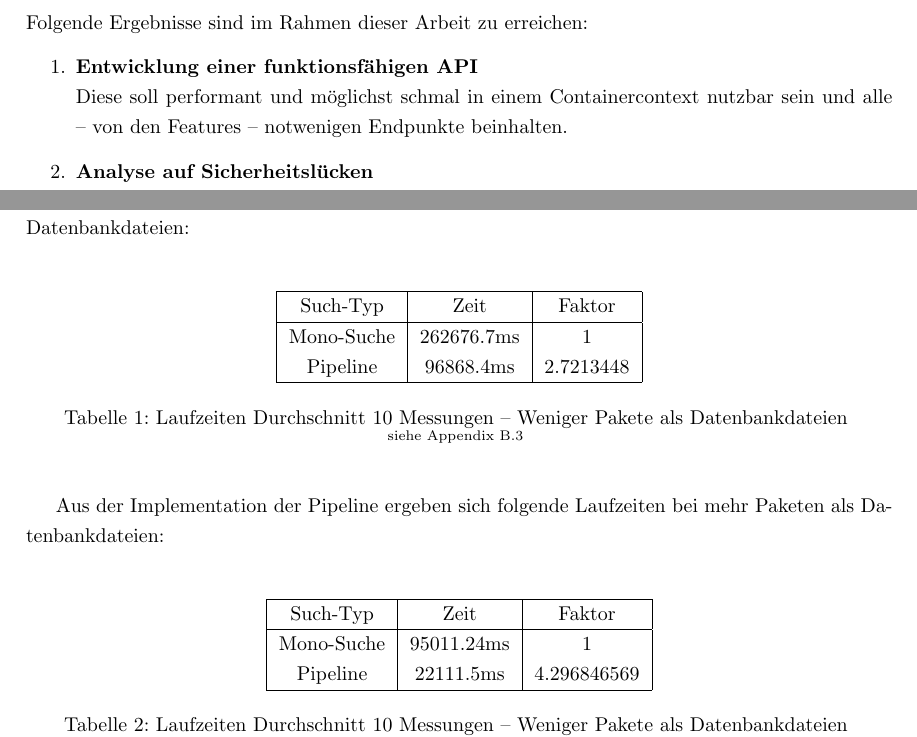
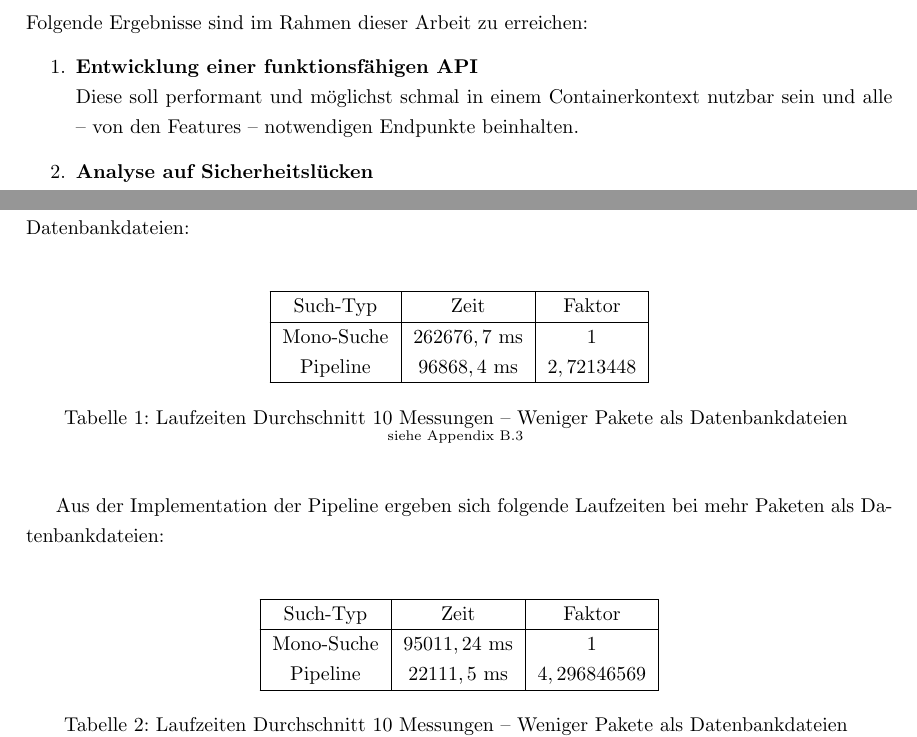
Before and after one commit to KnYL3R/AmIVulnerable, a LaTeX document (documentation/latex/main.tex, which reads documentation/latex/5_concept/results.tex, documentation/latex/6_implementation/pipe_exp.tex): two parts of pages 15 and 30 of 74, joined at a grey line, cut so that both start at the same text. Compiled offline with pdfLaTeX.

Commit message:
some little corrections

```diff
--- a/documentation/latex/5_concept/results.tex
+++ b/documentation/latex/5_concept/results.tex
@@ -2,7 +2,7 @@
     Folgende Ergebnisse sind im Rahmen dieser Arbeit zu erreichen:
     \begin{enumerate}
         \item \textbf{Entwicklung einer funktionsfähigen \ac{API}} \\
-            Diese soll performant und möglichst schmal in einem Containercontext nutzbar sein und alle -- von den Features -- notwenigen Endpunkte beinhalten.
+            Diese soll performant und möglichst schmal in einem Containerkontext nutzbar sein und alle -- von den Features -- notwendigen Endpunkte beinhalten.
         \item \textbf{Analyse auf Sicherheitslücken} \\
             Die entstehende \ac{API} soll Sicherheitslücken in Abhängigkeiten ausfindig machen und diese in einem weiterverwendbaren Format zurückliefern.
         \item \textbf{Darstellung der detektierten Schwachstellenpakete inklusive Abhängigkeiten als Baum} \\
--- a/documentation/latex/6_implementation/pipe_exp.tex
+++ b/documentation/latex/6_implementation/pipe_exp.tex
@@ -58,8 +58,8 @@
     \begin{tabularx}{0.8\textwidth}{|c|c|c|}
         \hline
         Such-Typ & Zeit & Faktor \\ \hline
-        Mono-Suche & 262676.7ms & 1 \\
-        Pipeline & 96868.4ms & 2.7213448 \\
+        Mono-Suche & $262676,7$ ms & $1$ \\
+        Pipeline & $96868,4$ ms & $2,7213448$ \\
         \hline
         \caption{Laufzeiten Durchschnitt 10 Messungen -- Weniger Pakete als Datenbankdateien \textsuperscript{siehe Appendix \ref{subsec:ZeitunterschiedAbfrageAufDenDatenbankenMonoPipeFallWenigerPaketeAlsDatenbanken}}}
         \label{tabularx:LessPackagesThenDbFiles}
@@ -69,8 +69,8 @@
     \begin{tabularx}{0.8\textwidth}{|c|c|c|}
         \hline
         Such-Typ & Zeit & Faktor \\ \hline
-        Mono-Suche & 95011.24ms & 1 \\
-        Pipeline & 22111.5ms & 4.296846569 \\
+        Mono-Suche & $95011,24$ ms & $1$ \\
+        Pipeline & $22111,5$ ms & $4,296846569$ \\
         \hline
         \caption{Laufzeiten Durchschnitt 10 Messungen -- Weniger Pakete als Datenbankdateien \textsuperscript{siehe Appendix \ref{subsec:ZeitunterschiedAbfrageAufDenDatenbankenMonoPipeFallMehrPaketeAlsDatenbanken}}}
         \label{tabularx:MorePackagesThenDbFiles}
```
Also changed, not shown: documentation/latex/4_other_work/on_t_eff.tex (+4 -4 lines), documentation/latex/4_other_work/repos_vul.tex (+1 -1 lines), documentation/latex/1_abstract/abstract.tex (line endings or trailing spaces), documentation/latex/2_motivation/motivation.tex (line endings or trailing spaces), documentation/latex/4_other_work/other_work.tex (line endings or trailing spaces), documentation/latex/5_concept/architecture_2.tex (line endings or trailing spaces), documentation/latex/5_concept/concept.tex (line endings or trailing spaces).
